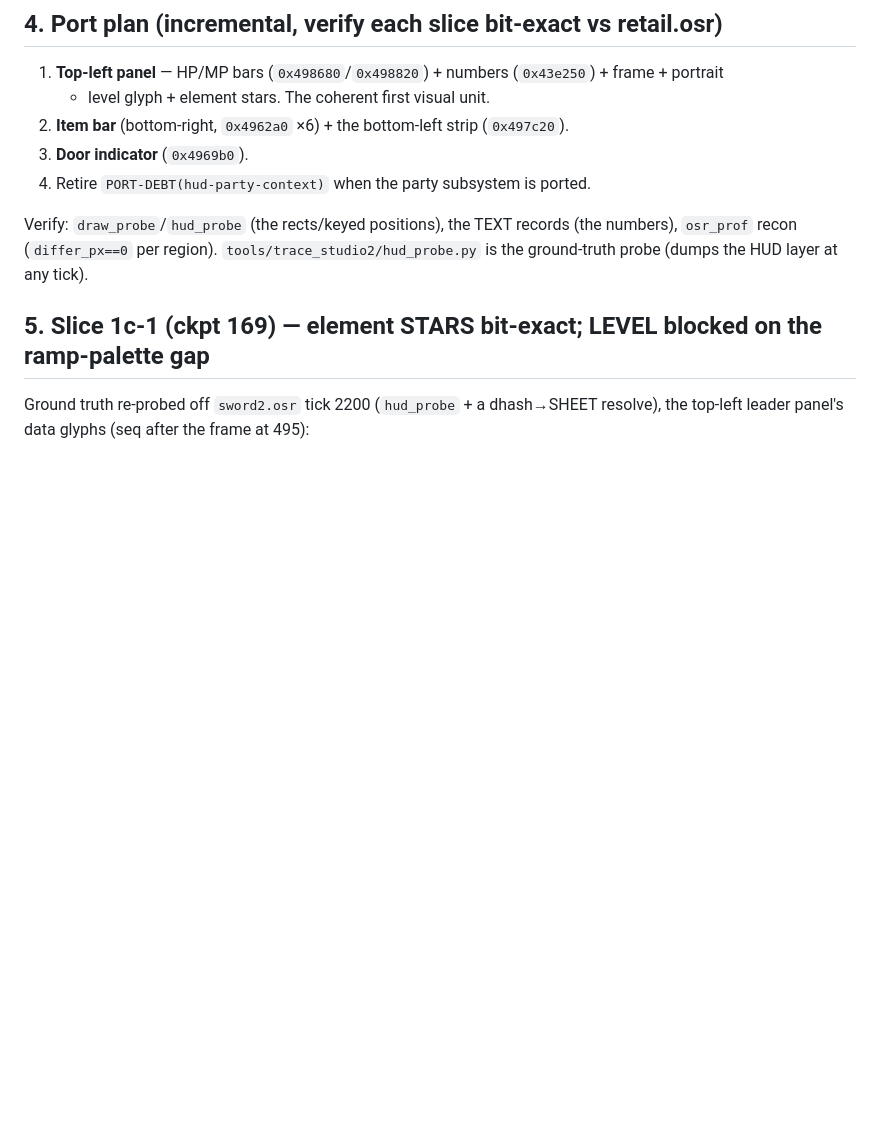
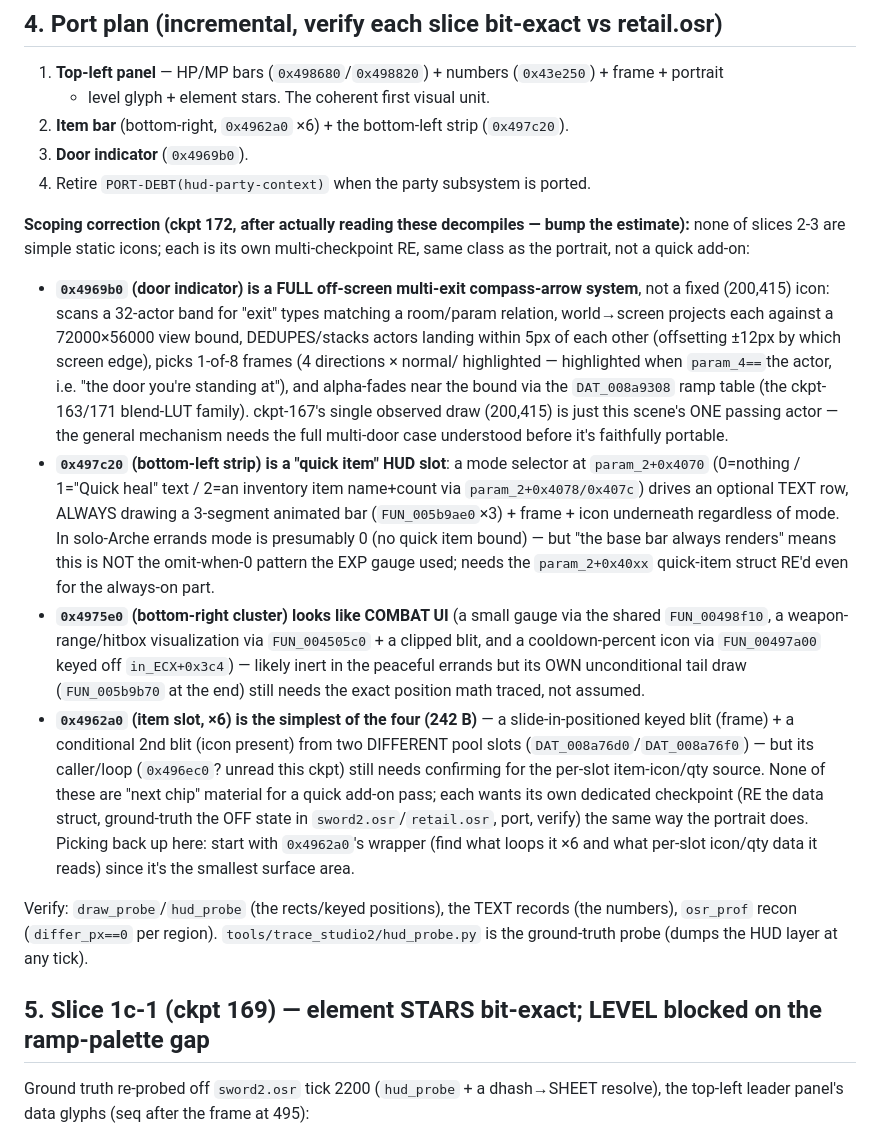
Before and after one commit to Francesco149/OpenSummoners, a Markdown page: docs/findings/freeroam-hud.md, the part around the change. Rendered like a GitHub page; blank space fills up the shorter version.

Commit message:
docs(hud): scope-correct slices 2-3 — none are simple icons (ckpt 172)
Read 0x4969b0/0x497c20/0x4975e0/0x4962a0 in full: the door indicator is a
full off-screen multi-exit compass-arrow system (projection + stacking +
8-frame direction/highlight select + blend-ramp fade), and the bottom
strips are quick-item/combat overlays with real conditional data deps —
none are the static-icon quick-adds the original scoping assumed. Each
wants its own dedicated checkpoint, same as the portrait. Avoids shipping
an approximation under time pressure; next session starts with 0x4962a0
(smallest surface) once its ×6 wrapper is identified.

Co-Authored-By: Claude Opus 4.8 (1M context) <noreply@anthropic.com>

```diff
--- a/docs/findings/freeroam-hud.md
+++ b/docs/findings/freeroam-hud.md
@@ -93,6 +93,37 @@ each slot = a 32×32 frame + an item icon (~24-30²) + a 14×10 quantity glyph (
 2. **Item bar** (bottom-right, `0x4962a0` ×6) + the bottom-left strip (`0x497c20`).
 3. **Door indicator** (`0x4969b0`).
 4. Retire `PORT-DEBT(hud-party-context)` when the party subsystem is ported.
+
+**Scoping correction (ckpt 172, after actually reading these decompiles — bump the estimate):**
+none of slices 2-3 are simple static icons; each is its own multi-checkpoint RE, same class as the
+portrait, not a quick add-on:
+- **`0x4969b0` (door indicator) is a FULL off-screen multi-exit compass-arrow system**, not a fixed
+  (200,415) icon: scans a 32-actor band for "exit" types matching a room/param relation, world→screen
+  projects each against a 72000×56000 view bound, DEDUPES/stacks actors landing within 5px of each
+  other (offsetting ±12px by which screen edge), picks 1-of-8 frames (4 directions × normal/
+  highlighted — highlighted when `param_4==`the actor, i.e. "the door you're standing at"), and
+  alpha-fades near the bound via the `DAT_008a9308` ramp table (the ckpt-163/171 blend-LUT family).
+  ckpt-167's single observed draw (200,415) is just this scene's ONE passing actor — the general
+  mechanism needs the full multi-door case understood before it's faithfully portable.
+- **`0x497c20` (bottom-left strip) is a "quick item" HUD slot**: a mode selector at `param_2+0x4070`
+  (0=nothing / 1="Quick heal" text / 2=an inventory item name+count via `param_2+0x4078/0x407c`) drives
+  an optional TEXT row, ALWAYS drawing a 3-segment animated bar (`FUN_005b9ae0`×3) + frame + icon
+  underneath regardless of mode. In solo-Arche errands mode is presumably 0 (no quick item bound) —
+  but "the base bar always renders" means this is NOT the omit-when-0 pattern the EXP gauge used;
+  needs the `param_2+0x40xx` quick-item struct RE'd even for the always-on part.
+- **`0x4975e0` (bottom-right cluster) looks like COMBAT UI** (a small gauge via the shared
+  `FUN_00498f10`, a weapon-range/hitbox visualization via `FUN_004505c0` + a clipped blit, and a
+  cooldown-percent icon via `FUN_00497a00` keyed off `in_ECX+0x3c4`) — likely inert in the peaceful
+  errands but its OWN unconditional tail draw (`FUN_005b9b70` at the end) still needs the exact
+  position math traced, not assumed.
+- **`0x4962a0` (item slot, ×6) is the simplest of the four (242 B)** — a slide-in-positioned keyed
+  blit (frame) + a conditional 2nd blit (icon present) from two DIFFERENT pool slots
+  (`DAT_008a76d0`/`DAT_008a76f0`) — but its caller/loop (`0x496ec0`? unread this ckpt) still needs
+  confirming for the per-slot item-icon/qty source.
+None of these are "next chip" material for a quick add-on pass; each wants its own dedicated
+checkpoint (RE the data struct, ground-truth the OFF state in `sword2.osr`/`retail.osr`, port, verify)
+the same way the portrait does. Picking back up here: start with `0x4962a0`'s wrapper (find what loops
+it ×6 and what per-slot icon/qty data it reads) since it's the smallest surface area.
 
 Verify: `draw_probe`/`hud_probe` (the rects/keyed positions), the TEXT records (the numbers),
 `osr_prof` recon (`differ_px==0` per region).  `tools/trace_studio2/hud_probe.py` is the ground-truth
```
